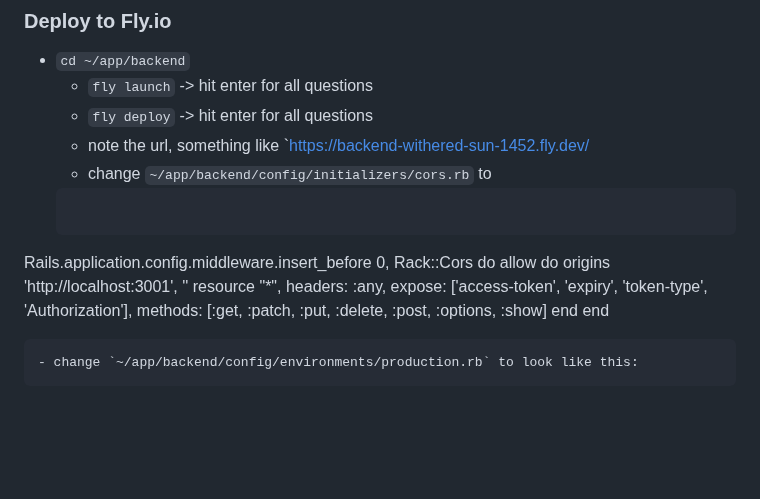
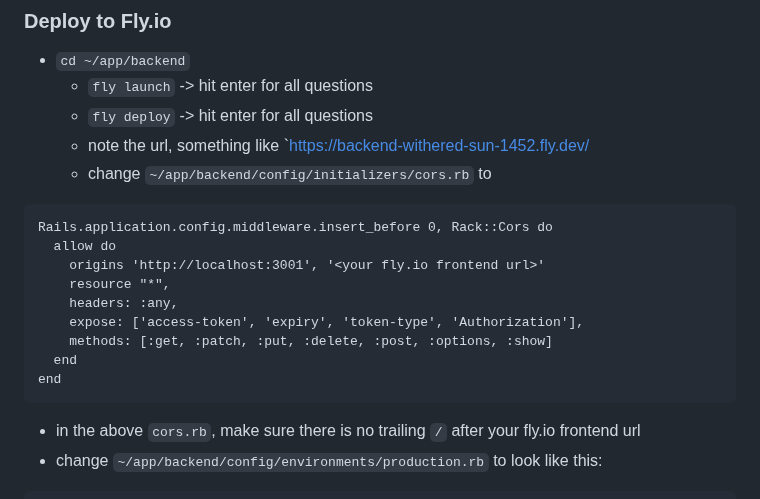
Before and after one commit to mark-mcdermott/drivetracks-wip-nuxt3, a Markdown page: README.md, the part around the change. Drawn GitHub-style; blank space fills up the shorter version.

````diff
--- a/README.md
+++ b/README.md
@@ -1919,7 +1919,7 @@ onMounted(fetchUser)
   - `fly deploy` -> hit enter for all questions
   - note the url, something like `https://backend-withered-sun-1452.fly.dev/
   - change `~/app/backend/config/initializers/cors.rb` to
-  ```
+```
 Rails.application.config.middleware.insert_before 0, Rack::Cors do
   allow do
     origins 'http://localhost:3001', '<your fly.io frontend url>'
@@ -1929,7 +1929,8 @@ Rails.application.config.middleware.insert_before 0, Rack::Cors do
     methods: [:get, :patch, :put, :delete, :post, :options, :show]
   end
 end
-  ```
+```
+  - in the above `cors.rb`, make sure there is no trailing `/` after your fly.io frontend url
   - change `~/app/backend/config/environments/production.rb` to look like this:
 ```
 require "active_support/core_ext/integer/time"
````
